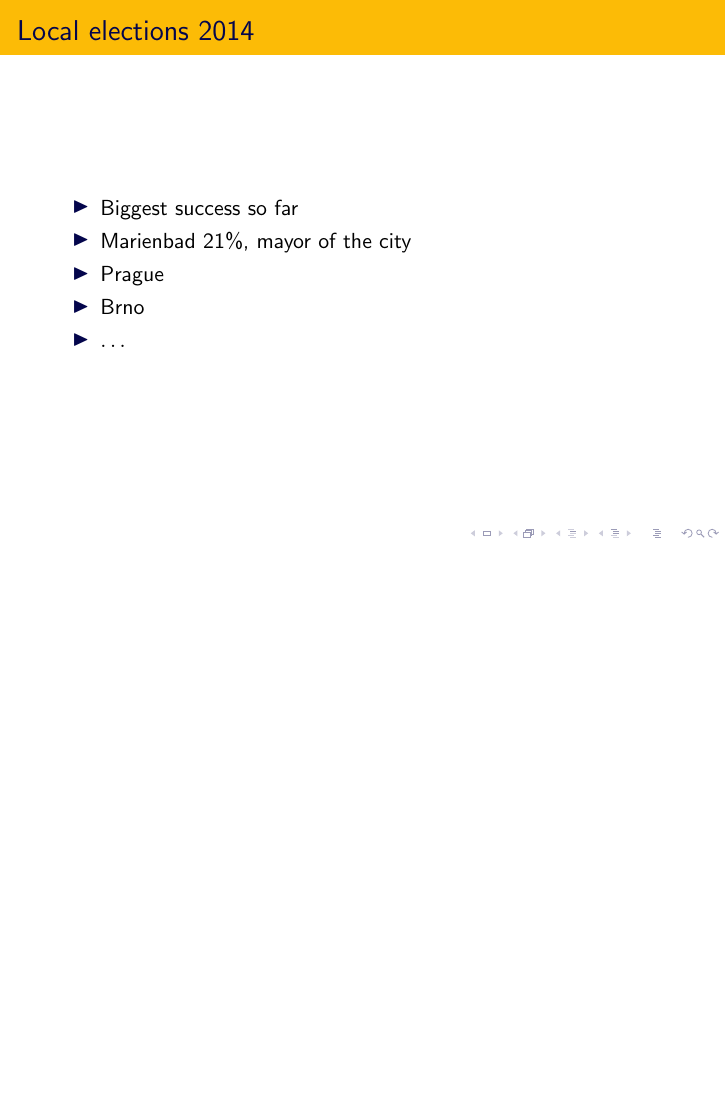
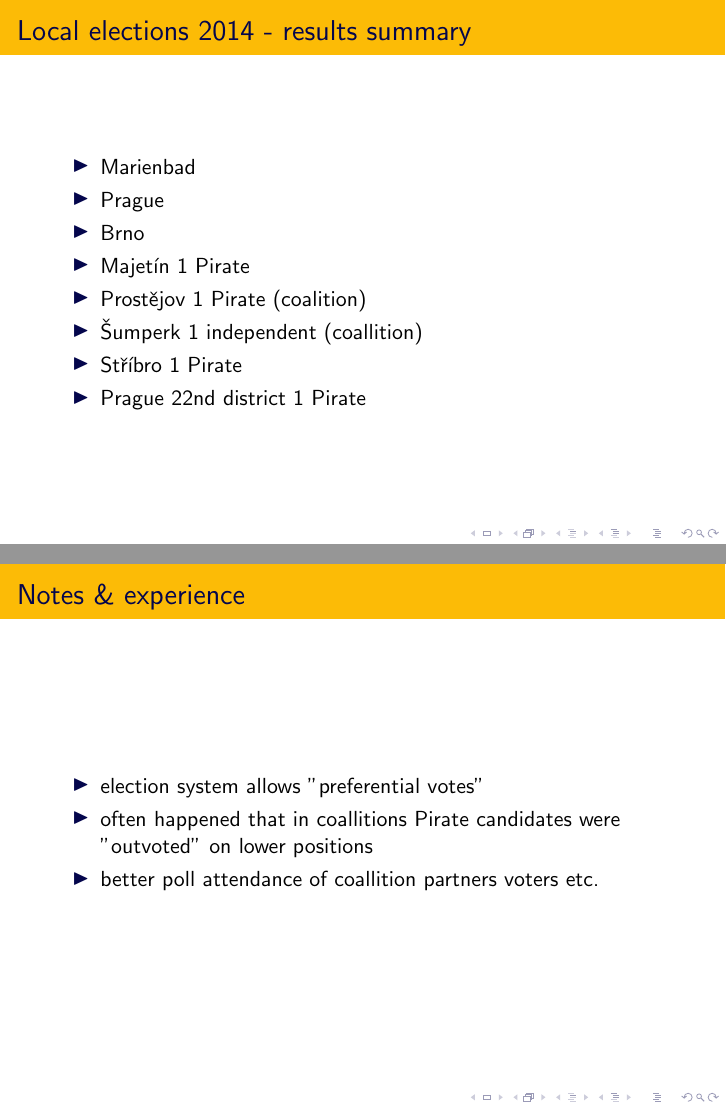
Before and after one commit to pirati-cz/ZO, LaTeX slides (prezentace-rakousko-nov14/slides.tex, which reads prezentace-rakousko-nov14/elections.tex): page 9 of 16 before the commit and pages 9 and 13 of 16 after it, the two joined at a grey line, the shorter picture padded with empty space. Compiled offline with pdfLaTeX.

Commit message:
Results summary

```diff
--- a/prezentace-rakousko-nov14/elections.tex
+++ b/prezentace-rakousko-nov14/elections.tex
@@ -1,11 +1,17 @@
 \begin{frame}
-	\frametitle{Local elections 2014}
+	\frametitle{Local elections 2014 - results summary}
 	\begin{itemize}
-		\item Biggest success so far
-		\item Marienbad 21\%, mayor of the city
-		\item Prague
-		\item Brno
-		\item $\dots$
+	\item Marienbad
+	\item Prague
+	\item Brno
+	\item Majet\'in 1 Pirate
+	\item Prost\v{e}jov 1 Pirate (coalition)
+	\item \v{S}umperk 1 independent (coallition)
+%%	\item Olomouc (coallition) - Pirate didn't get a seat, possi
+%%	\item P\v{r}erov (coallition) -
+%%	\item Jesen\'ik (pseudocoalition - Pirates under greens)
+	\item St\v{r}\'ibro 1 Pirate
+	\item Prague 22nd district 1 Pirate
 	\end{itemize}
 \end{frame}
 \begin{frame}
@@ -18,7 +24,12 @@
 	\frametitle{Brno}
 \end{frame}
 \begin{frame}
-	\frametitle{...}
+	\frametitle{Notes \& experience}
+	\begin{itemize}
+		\item election system allows "preferential votes"
+		\item often happened that in coallitions Pirate candidates were "outvoted" on lower positions
+		\item better poll attendance of coallition partners voters etc.
+	\end{itemize}
 \end{frame}
 \begin{frame}
 	\frametitle{General policy for communal elections}
```
